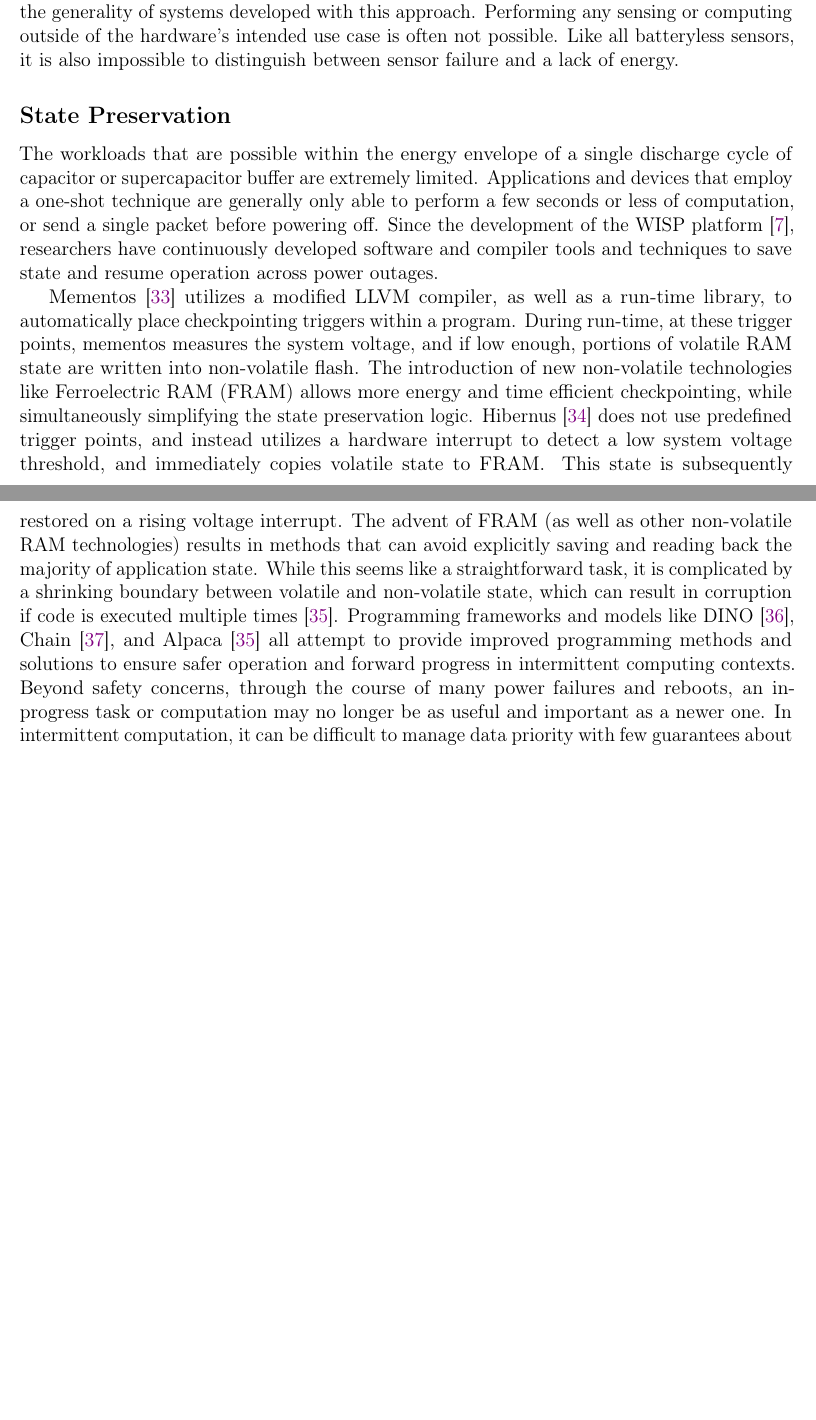
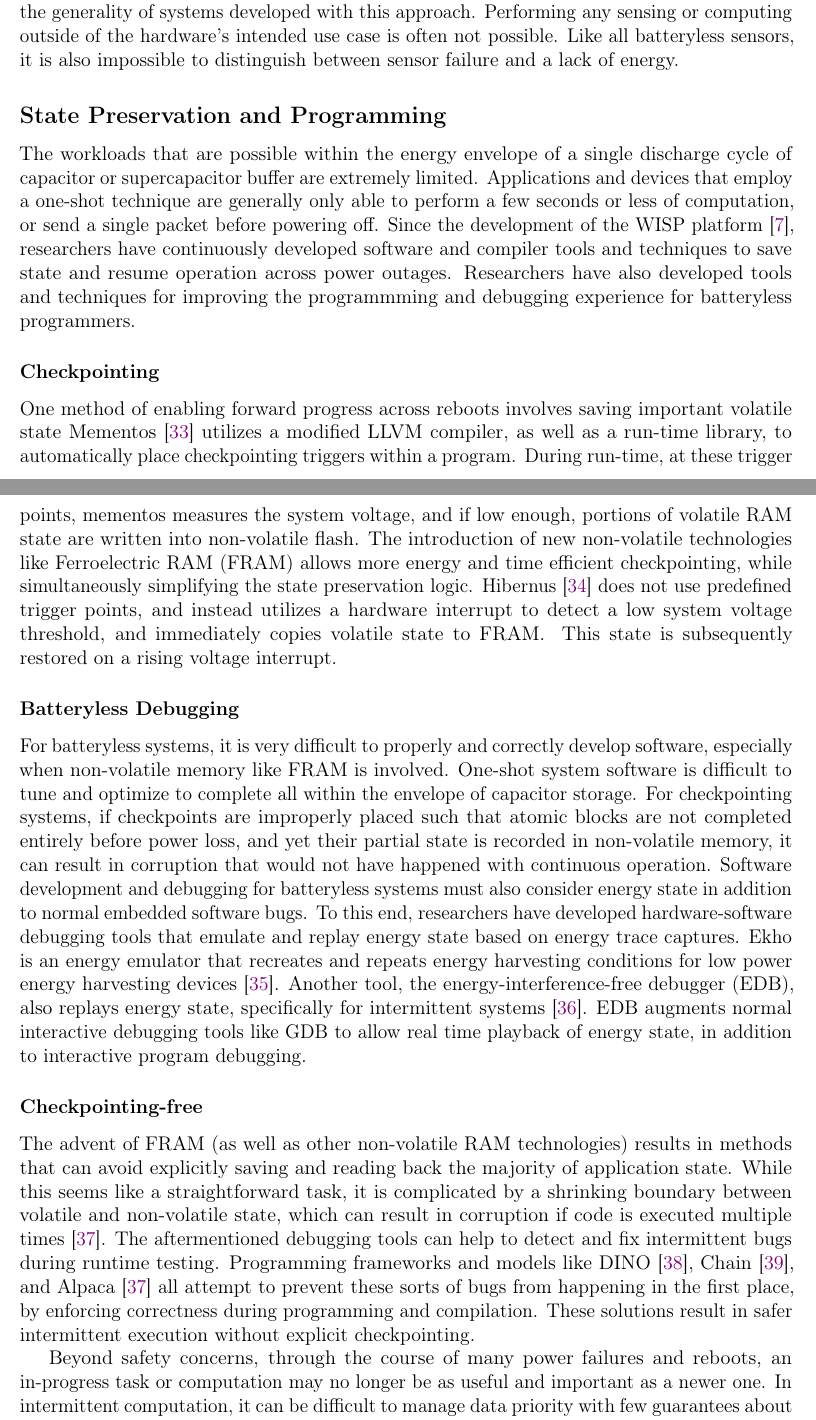
Before and after one commit to nealjack/nsj-thesis, a LaTeX thesis (thesis.tex, which reads 2_background.tex): two parts of pages 18 and 19 of 80, joined at a grey line, cut so that both start at the same text, the shorter picture padded with empty space. Compiled offline with pdfLaTeX.

Commit message:
fill out 2 a bit more re: debugging

```diff
--- a/2_background.tex
+++ b/2_background.tex
@@ -56,18 +56,40 @@ This severely limits the generality of systems developed with this approach.
 Performing any sensing or computing outside of the hardware's intended use case is often not possible.
 Like all batteryless sensors, it is also impossible to distinguish between sensor failure and a lack of energy.
 
-\subsection{State Preservation}
+\subsection{State Preservation and Programming}
 The workloads that are possible within the energy envelope of a single discharge cycle of capacitor or supercapacitor buffer are extremely limited.
 Applications and devices that employ a one-shot technique are generally only able to perform a few seconds or less of computation, or send a single packet before powering off.
 Since the development of the WISP platform~\cite{sample2008design}, researchers have continuously developed software and compiler tools and techniques to save state and resume operation across power outages.
+Researchers have also developed tools and techniques for improving the programmming and debugging experience for batteryless programmers.
 
+\subsubsection{Checkpointing}
+One method of enabling forward progress across reboots involves saving important volatile state
 Mementos~\cite{ransford2012mementos} utilizes a modified LLVM compiler, as well as a run-time library, to automatically place checkpointing triggers within a program. During run-time, at these trigger points, mementos measures the system voltage, and if low enough, portions of volatile RAM state are written into non-volatile flash.
-The introduction of new non-volatile technologies like Ferroelectric RAM (FRAM) allows more energy and time efficient checkpointing, while simultaneously simplifying the state preservation logic. Hibernus~\cite{balsamo2014hibernus} does not use predefined trigger points, and instead utilizes a hardware interrupt to detect a low system voltage threshold, and immediately copies volatile state to FRAM. This state is subsequently restored on a rising voltage interrupt.
+The introduction of new non-volatile technologies like Ferroelectric RAM (FRAM) allows more energy and time efficient checkpointing, while simultaneously simplifying the state preservation logic.
+Hibernus~\cite{balsamo2014hibernus} does not use predefined trigger points, and instead utilizes a hardware interrupt to detect a low system voltage threshold, and immediately copies volatile state to FRAM. This state is subsequently restored on a rising voltage interrupt.
+
+
+\subsubsection{Batteryless Debugging}
+For batteryless systems, it
+is very difficult to properly and correctly develop software, especially when non-volatile memory like FRAM is involved.
+One-shot system software is difficult to tune and optimize to complete all within the envelope of capacitor storage.
+For checkpointing systems, if checkpoints are improperly placed such that atomic blocks are not completed entirely before power loss, and yet their partial state is recorded in non-volatile memory,
+it can result in corruption that would not have happened with continuous operation.
+Software development and debugging for batteryless systems must also consider energy state in addition to normal embedded software bugs.
+To this end, researchers have developed hardware-software debugging tools that emulate and replay energy state based on energy trace captures.
+Ekho is an energy emulator that recreates and repeats energy harvesting conditions for low power energy harvesting devices~\cite{hester2014ekho}.
+Another tool, the energy-interference-free debugger (EDB), also replays energy state, specifically for intermittent systems~\cite{colin2016energy}.
+EDB augments normal interactive debugging tools like GDB to allow real time playback of energy state, in addition to interactive program debugging.
+
+\subsubsection{Checkpointing-free}
 The advent of FRAM (as well as other non-volatile RAM technologies) results in methods that can avoid explicitly saving and reading back the majority of application state.
 While this seems like a straightforward task, it is complicated by a shrinking
 boundary between volatile and non-volatile state, which can result in corruption if code is executed multiple times~\cite{maeng2017alpaca}.
+The aftermentioned debugging tools can help to detect and fix intermittent bugs during runtime testing.
 Programming frameworks and models like DINO~\cite{lucia2015simpler}, Chain~\cite{colin2016chain},
-and Alpaca~\cite{maeng2017alpaca} all attempt to provide improved programming methods and solutions to ensure safer operation and forward progress in intermittent computing contexts.
+and Alpaca~\cite{maeng2017alpaca} all attempt to prevent these sorts of bugs from happening in the first place, by enforcing correctness during programming and compilation.
+These solutions result in safer intermittent execution without explicit checkpointing.
+
 Beyond safety concerns, through the course of many power failures and reboots, an in-progress task or computation may no longer be as useful and important as a newer one.
 In intermittent computation, it can be difficult to manage data priority with few guarantees about future energy availability. The Mayfly~\cite{hesterTimely17} programming language and runtime attempts to address this by explicitly pairing time with data to maximize data freshness within intermittent execution.
 All of these techniques necessarily limit programming scope to ensure various constraints and guarantees of safety and timeliness. These techniques also introduce significant software and compiler complexity on top of an already complex embedded software development toolchain.
```
Also changed, not shown: references.bib (+8 -0 lines), 2_background.tex (3 more changed lines).
